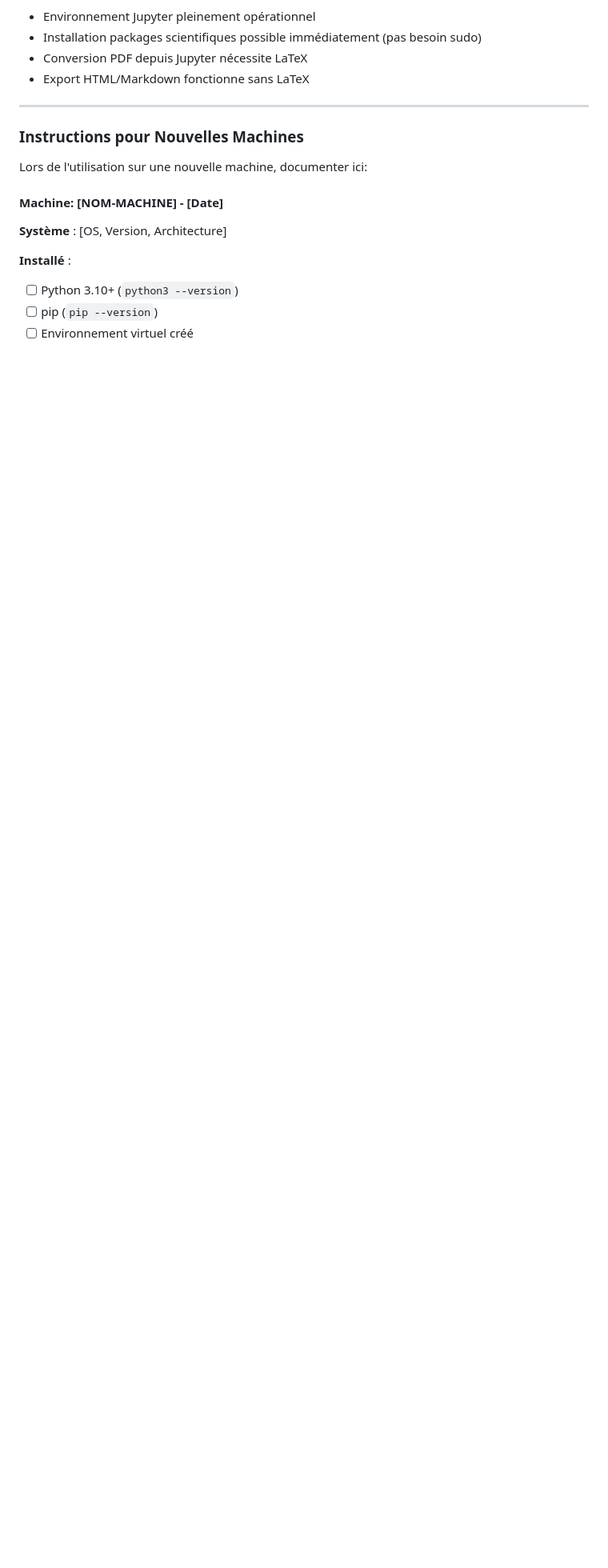
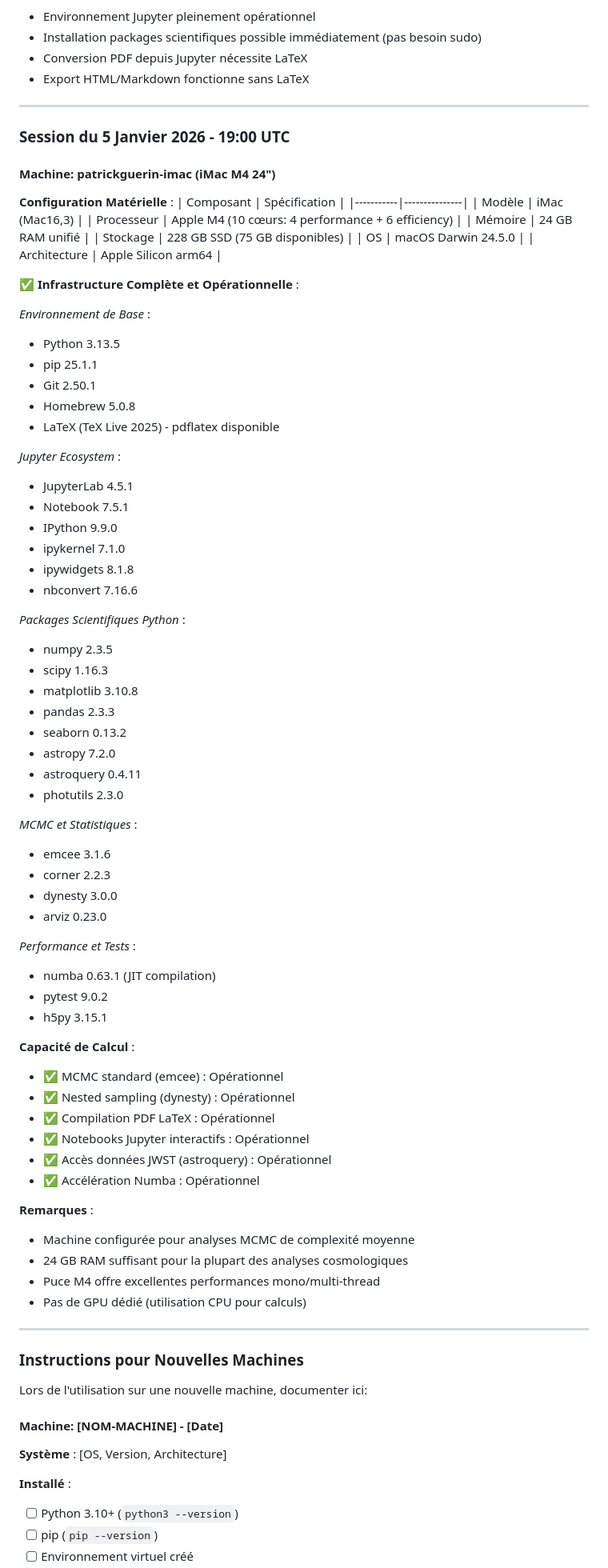
Before and after one commit to PGPLF/JANUS, a Markdown page: JANUS-INSTRUCTIONS/INS-Infrastructure.md, the part around the change. Shown at 80% size. Drawn GitHub-style; blank space fills up the shorter version.

Commit message:
docs: ajout configuration machine patrickguerin-imac (iMac M4)
- Infrastructure complète documentée pour iMac M4 24"
- Configuration matérielle: Apple M4 10 coeurs, 24GB RAM
- Tous packages scientifiques installés et vérifiés
- Support multi-machines pour le projet

🤖 Generated with [Claude Code](https://claude.com/claude-code)

Co-Authored-By: Claude Opus 4.5 <noreply@anthropic.com>

```diff
--- a/JANUS-INSTRUCTIONS/INS-Infrastructure.md
+++ b/JANUS-INSTRUCTIONS/INS-Infrastructure.md
@@ -819,6 +819,74 @@ pdflatex --version     # ❌ Non installé
 
 ---
 
+### Session du 5 Janvier 2026 - 19:00 UTC
+
+#### Machine: patrickguerin-imac (iMac M4 24")
+
+**Configuration Matérielle** :
+| Composant | Spécification |
+|-----------|---------------|
+| Modèle | iMac (Mac16,3) |
+| Processeur | Apple M4 (10 cœurs: 4 performance + 6 efficiency) |
+| Mémoire | 24 GB RAM unifié |
+| Stockage | 228 GB SSD (75 GB disponibles) |
+| OS | macOS Darwin 24.5.0 |
+| Architecture | Apple Silicon arm64 |
+
+**✅ Infrastructure Complète et Opérationnelle** :
+
+*Environnement de Base* :
+- Python 3.13.5
+- pip 25.1.1
+- Git 2.50.1
+- Homebrew 5.0.8
+- LaTeX (TeX Live 2025) - pdflatex disponible
+
+*Jupyter Ecosystem* :
+- JupyterLab 4.5.1
+- Notebook 7.5.1
+- IPython 9.9.0
+- ipykernel 7.1.0
+- ipywidgets 8.1.8
+- nbconvert 7.16.6
+
+*Packages Scientifiques Python* :
+- numpy 2.3.5
+- scipy 1.16.3
+- matplotlib 3.10.8
+- pandas 2.3.3
+- seaborn 0.13.2
+- astropy 7.2.0
+- astroquery 0.4.11
+- photutils 2.3.0
+
+*MCMC et Statistiques* :
+- emcee 3.1.6
+- corner 2.2.3
+- dynesty 3.0.0
+- arviz 0.23.0
+
+*Performance et Tests* :
+- numba 0.63.1 (JIT compilation)
+- pytest 9.0.2
+- h5py 3.15.1
+
+**Capacité de Calcul** :
+- ✅ MCMC standard (emcee) : Opérationnel
+- ✅ Nested sampling (dynesty) : Opérationnel
+- ✅ Compilation PDF LaTeX : Opérationnel
+- ✅ Notebooks Jupyter interactifs : Opérationnel
+- ✅ Accès données JWST (astroquery) : Opérationnel
+- ✅ Accélération Numba : Opérationnel
+
+**Remarques** :
+- Machine configurée pour analyses MCMC de complexité moyenne
+- 24 GB RAM suffisant pour la plupart des analyses cosmologiques
+- Puce M4 offre excellentes performances mono/multi-thread
+- Pas de GPU dédié (utilisation CPU pour calculs)
+
+---
+
 ### Instructions pour Nouvelles Machines
 
 Lors de l'utilisation sur une nouvelle machine, documenter ici:
```
